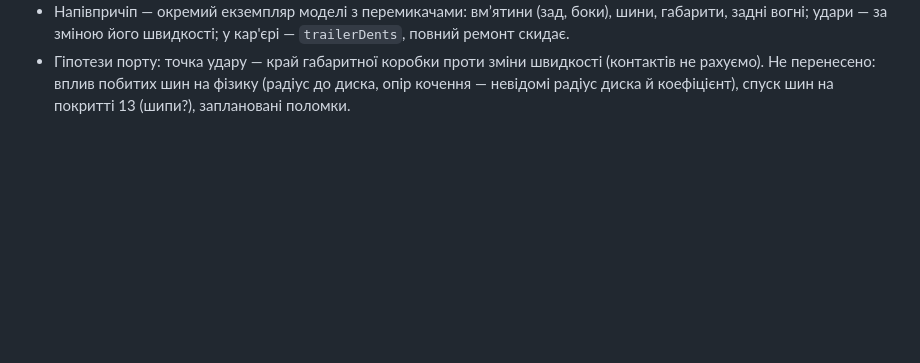
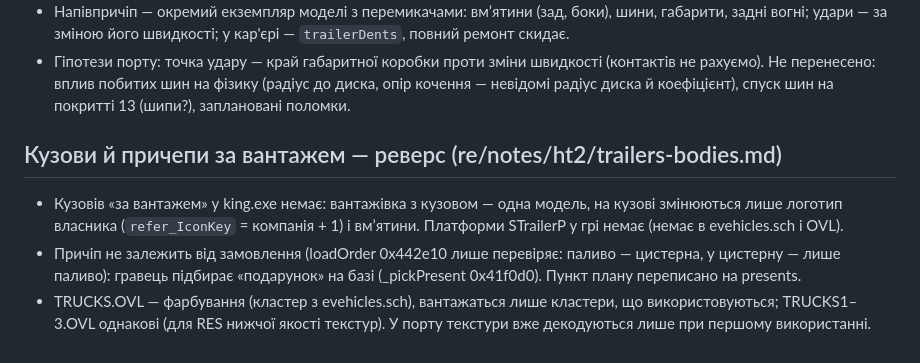
Before and after one commit to Garastor/hard-truck-web, a Markdown page: Docs/ht2/progress.md, the part around the change. Rendered like a GitHub page; blank space fills up the shorter version.

```diff
--- a/Docs/ht2/progress.md
+++ b/Docs/ht2/progress.md
@@ -828,3 +828,11 @@
 - Гіпотези порту: точка удару — край габаритної коробки проти зміни швидкості (контактів не рахуємо). Не
   перенесено: вплив побитих шин на фізику (радіус до диска, опір кочення — невідомі радіус диска й коефіцієнт),
   спуск шин на покритті 13 (шипи?), заплановані поломки.
+
+## Кузови й причепи за вантажем — реверс (re/notes/ht2/trailers-bodies.md)
+- Кузовів «за вантажем» у king.exe немає: вантажівка з кузовом — одна модель, на кузові змінюються лише логотип
+  власника (`refer_IconKey` = компанія + 1) і вмʼятини. Платформи STrailerP у грі немає (немає в evehicles.sch і OVL).
+- Причіп не залежить від замовлення (loadOrder 0x442e10 лише перевіряє: паливо — цистерна, у цистерну — лише
+  паливо): гравець підбирає «подарунок» на базі (_pickPresent 0x41f0d0). Пункт плану переписано на presents.
+- TRUCKS.OVL — фарбування (кластер з evehicles.sch), вантажаться лише кластери, що використовуються; TRUCKS1–3.OVL
+  однакові (для RES нижчої якості текстур). У порту текстури вже декодуються лише при першому використанні.
```
Also changed, not shown: Docs/ht2/plan.md (+5 -2 lines), 1 other file.
